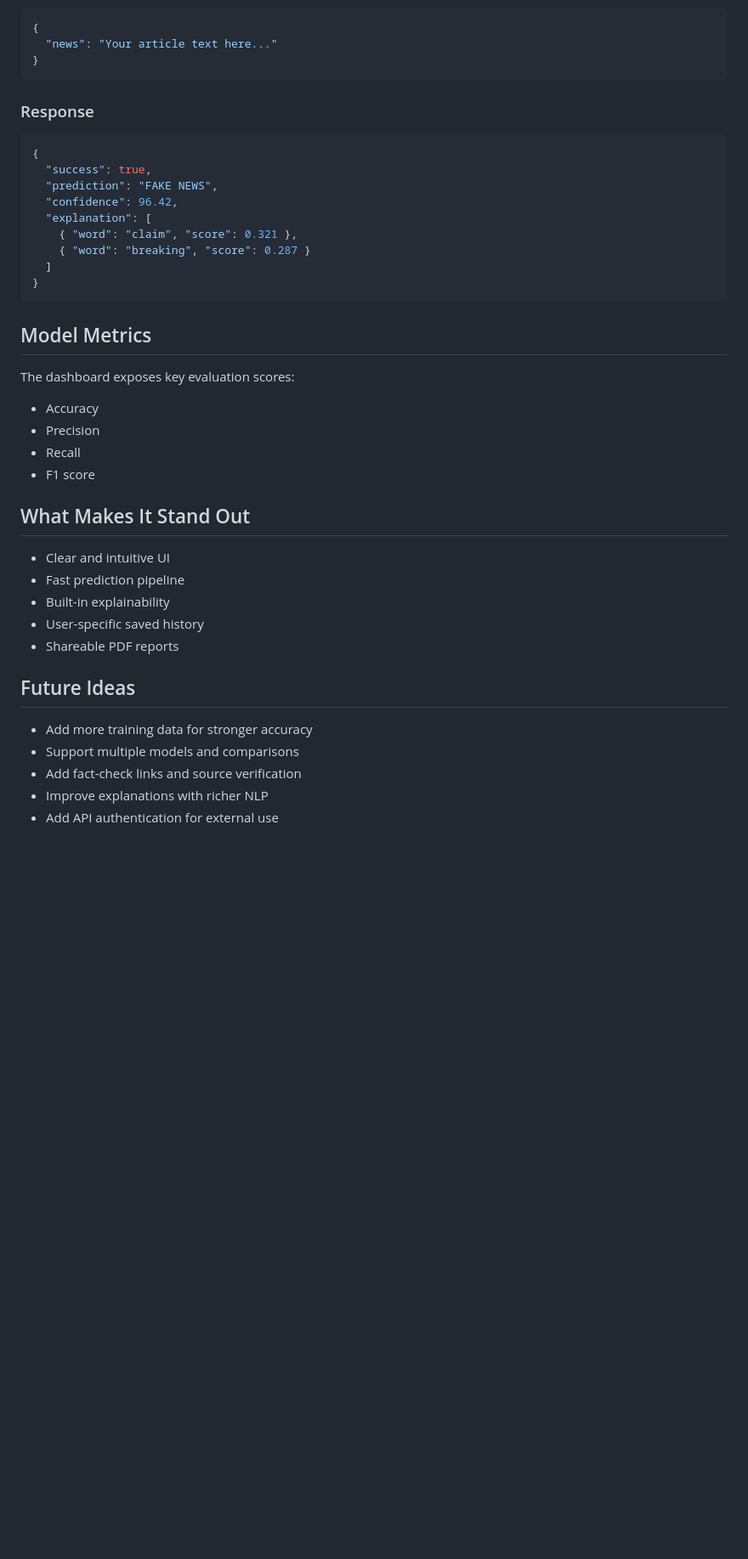
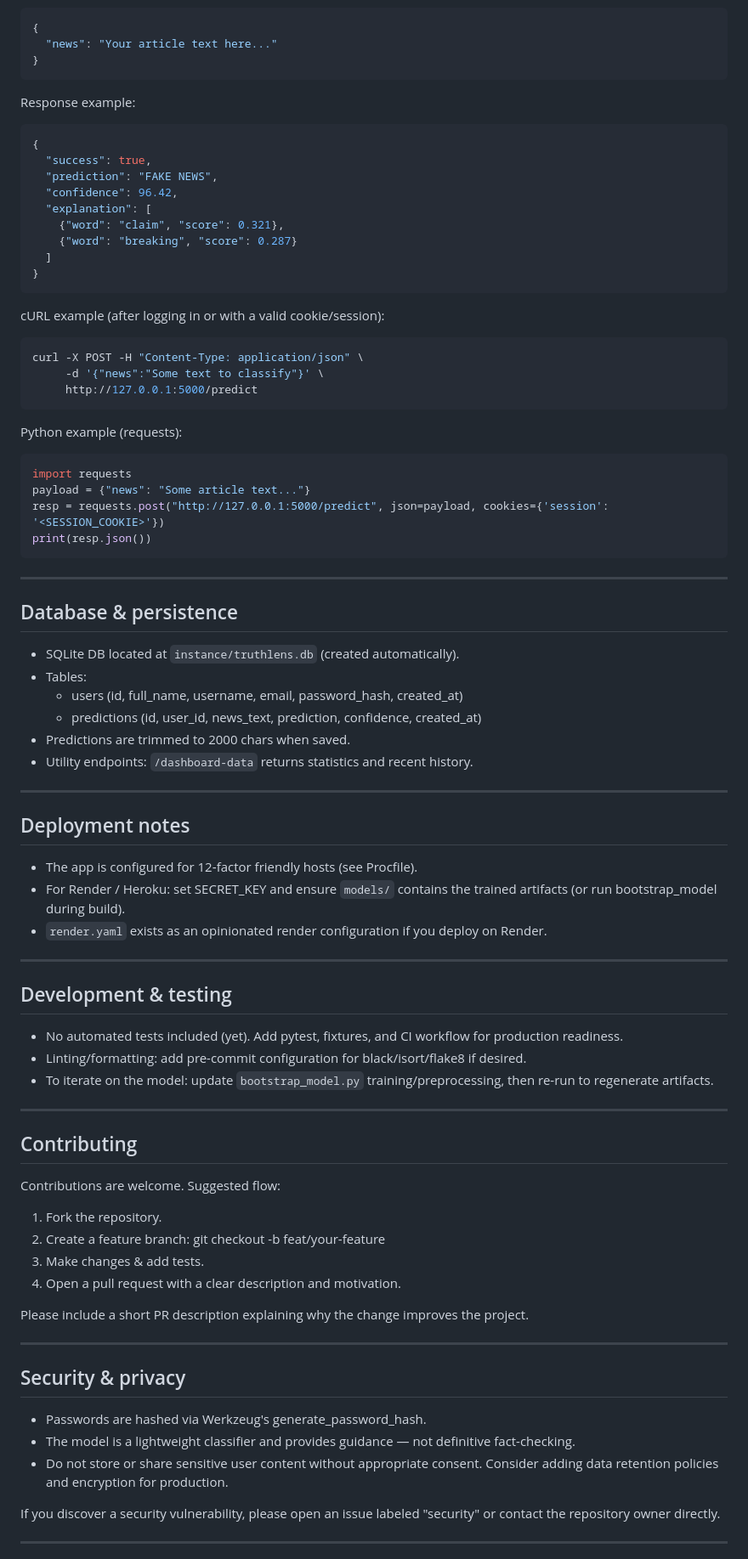
Before and after one commit to Abhishekverma3205/TrusthLens, a Markdown page: README.md, the part around one of its changes. Shown at 85% size. Drawn GitHub-style; blank space fills up the shorter version.

````diff
--- a/README.md
+++ b/README.md
@@ -149,7 +174,7 @@ web: gunicorn app:app --workers 2 --threads 2 --timeout 120 --bind 0.0.0.0:$PORT
 }
 ```
 
-### Response
+Response example:
 
 ```json
 {
@@ -157,33 +182,77 @@ web: gunicorn app:app --workers 2 --threads 2 --timeout 120 --bind 0.0.0.0:$PORT
   "prediction": "FAKE NEWS",
   "confidence": 96.42,
   "explanation": [
-    { "word": "claim", "score": 0.321 },
-    { "word": "breaking", "score": 0.287 }
+    {"word": "claim", "score": 0.321},
+    {"word": "breaking", "score": 0.287}
   ]
 }
 ```
 
-## Model Metrics
+cURL example (after logging in or with a valid cookie/session):
 
-The dashboard exposes key evaluation scores:
+```bash
+curl -X POST -H "Content-Type: application/json" \
+     -d '{"news":"Some text to classify"}' \
+     http://127.0.0.1:5000/predict
+```
 
-- Accuracy
-- Precision
-- Recall
-- F1 score
+Python example (requests):
 
-## What Makes It Stand Out
+```python
+import requests
+payload = {"news": "Some article text..."}
+resp = requests.post("http://127.0.0.1:5000/predict", json=payload, cookies={'session': '<SESSION_COOKIE>'})
+print(resp.json())
+```
 
-- Clear and intuitive UI
-- Fast prediction pipeline
-- Built-in explainability
-- User-specific saved history
-- Shareable PDF reports
+---
 
-## Future Ideas
+## Database & persistence
 
-- Add more training data for stronger accuracy
-- Support multiple models and comparisons
-- Add fact-check links and source verification
-- Improve explanations with richer NLP
-- Add API authentication for external use
+- SQLite DB located at `instance/truthlens.db` (created automatically).
+- Tables:
+  - users (id, full_name, username, email, password_hash, created_at)
+  - predictions (id, user_id, news_text, prediction, confidence, created_at)
+- Predictions are trimmed to 2000 chars when saved.
+- Utility endpoints: `/dashboard-data` returns statistics and recent history.
+
+---
+
+## Deployment notes
+
+- The app is configured for 12‑factor friendly hosts (see Procfile).
+- For Render / Heroku: set SECRET_KEY and ensure `models/` contains the trained artifacts (or run bootstrap_model during build).
+- `render.yaml` exists as an opinionated render configuration if you deploy on Render.
+
+---
+
+## Development & testing
+
+- No automated tests included (yet). Add pytest, fixtures, and CI workflow for production readiness.
+- Linting/formatting: add pre-commit configuration for black/isort/flake8 if desired.
+- To iterate on the model: update `bootstrap_model.py` training/preprocessing, then re-run to regenerate artifacts.
+
+---
+
+## Contributing
+
+Contributions are welcome. Suggested flow:
+1. Fork the repository.
+2. Create a feature branch: git checkout -b feat/your-feature
+3. Make changes & add tests.
+4. Open a pull request with a clear description and motivation.
+
+Please include a short PR description explaining why the change improves the project.
+
+---
+
+## Security & privacy
+
+- Passwords are hashed via Werkzeug's generate_password_hash.
+- The model is a lightweight classifier and provides guidance — not definitive fact-checking.
+- Do not store or share sensitive user content without appropriate consent. Consider adding data retention policies and encryption for production.
+
+If you discover a security vulnerability, please open an issue labeled "security" or contact the repository owner directly.
+
+---
+
````
Also changed, not shown: other parts of README.md (+127 -85 lines).
